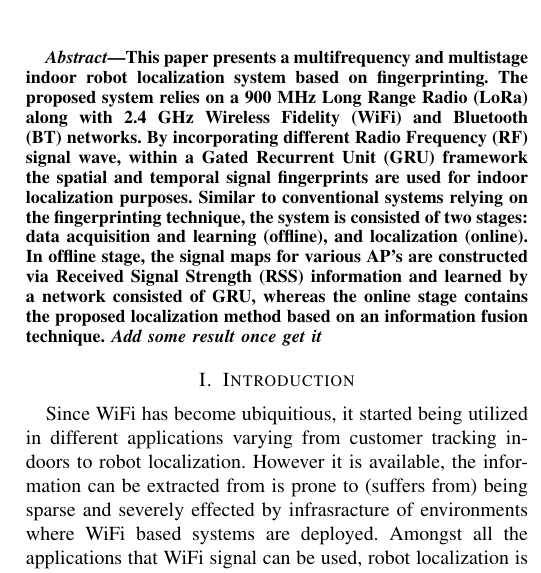
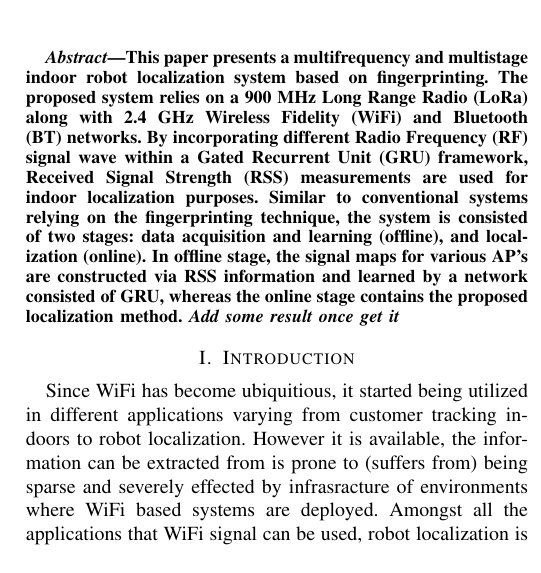
Before and after one commit to eroniki/mfms-localization, a LaTeX paper (bare_conf.tex): part of one column of page 1 of 3, cut so that both start at the same text. Compiled offline with pdfLaTeX; a missing font is replaced by an installed copy or a similar font; a LaTeX package or settings file that is missing is left out.

```diff
--- a/bare_conf.tex
+++ b/bare_conf.tex
@@ -178,10 +178,10 @@
 \begin{abstract}
     This paper presents a multifrequency and multistage indoor robot localization system based on fingerprinting.
     The proposed system relies on a 900 MHz \gls{lora} along with 2.4 GHz \gls{wifi} and \gls{bt} networks.
-    By incorporating different \gls{rf} signal wave, within a \gls{gru} framework the spatial and temporal signal fingerprints are used for indoor localization purposes.
+    By incorporating different \gls{rf} signal wave within a \gls{gru} framework, \gls{rss} measurements are used for indoor localization purposes.
     % where a Deep Learning framework utilized to fully exploit the information from signal maps of various Access Points (AP) available in an environment.
     Similar to conventional systems relying on the fingerprinting technique, the system is consisted of two stages: data acquisition and learning (offline), and localization (online).
-    In offline stage, the signal maps for various AP's are constructed via \gls{rss} information and learned by a network consisted of \gls{gru}, whereas the online stage contains the proposed localization method based on an information fusion technique.
+    In offline stage, the signal maps for various AP's are constructed via \gls{rss} information and learned by a network consisted of \gls{gru}, whereas the online stage contains the proposed localization method.
     \textit{Add some result once get it}
 \end{abstract}
 
```
Also changed, not shown: bare_conf.pdf, bare_conf.tex (2 more changed lines).
